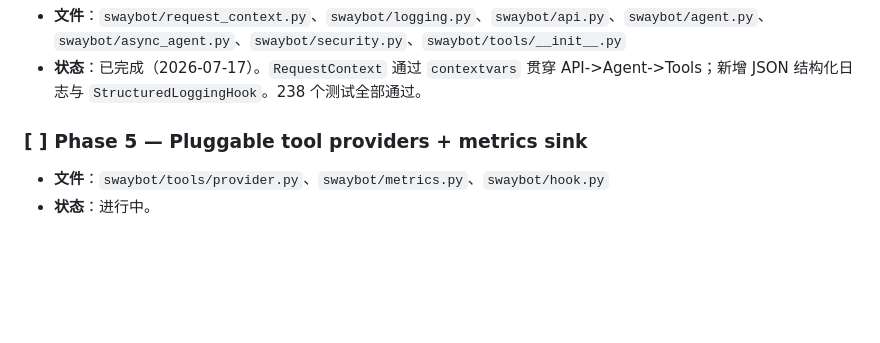
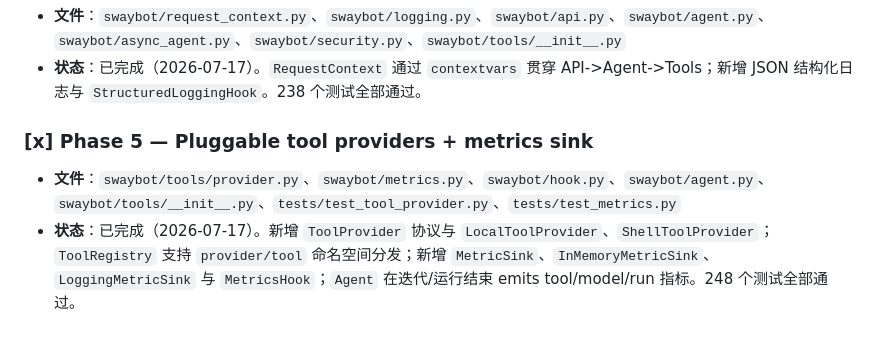
Before and after one commit to anwen/swaybot, a Markdown page: TODO.md, the part around the change. Drawn GitHub-style; blank space fills up the shorter version.

Commit message:
Update TODO: mark Phase 5 complete
Co-Authored-By: Claude Opus 4.6 <noreply@anthropic.com>

```diff
--- a/TODO.md
+++ b/TODO.md
@@ -303,6 +303,6 @@ P3 的流式响应可先放一放。P4/P5 中 Final answer、工具校验、监
 - **文件**：`swaybot/request_context.py`、`swaybot/logging.py`、`swaybot/api.py`、`swaybot/agent.py`、`swaybot/async_agent.py`、`swaybot/security.py`、`swaybot/tools/__init__.py`
 - **状态**：已完成（2026-07-17）。`RequestContext` 通过 `contextvars` 贯穿 API->Agent->Tools；新增 JSON 结构化日志与 `StructuredLoggingHook`。238 个测试全部通过。
 
-### [ ] Phase 5 — Pluggable tool providers + metrics sink
-- **文件**：`swaybot/tools/provider.py`、`swaybot/metrics.py`、`swaybot/hook.py`
-- **状态**：进行中。
+### [x] Phase 5 — Pluggable tool providers + metrics sink
+- **文件**：`swaybot/tools/provider.py`、`swaybot/metrics.py`、`swaybot/hook.py`、`swaybot/agent.py`、`swaybot/tools/__init__.py`、`tests/test_tool_provider.py`、`tests/test_metrics.py`
+- **状态**：已完成（2026-07-17）。新增 `ToolProvider` 协议与 `LocalToolProvider`、`ShellToolProvider`；`ToolRegistry` 支持 `provider/tool` 命名空间分发；新增 `MetricSink`、`InMemoryMetricSink`、`LoggingMetricSink` 与 `MetricsHook`；`Agent` 在迭代/运行结束 emits tool/model/run 指标。248 个测试全部通过。
```
